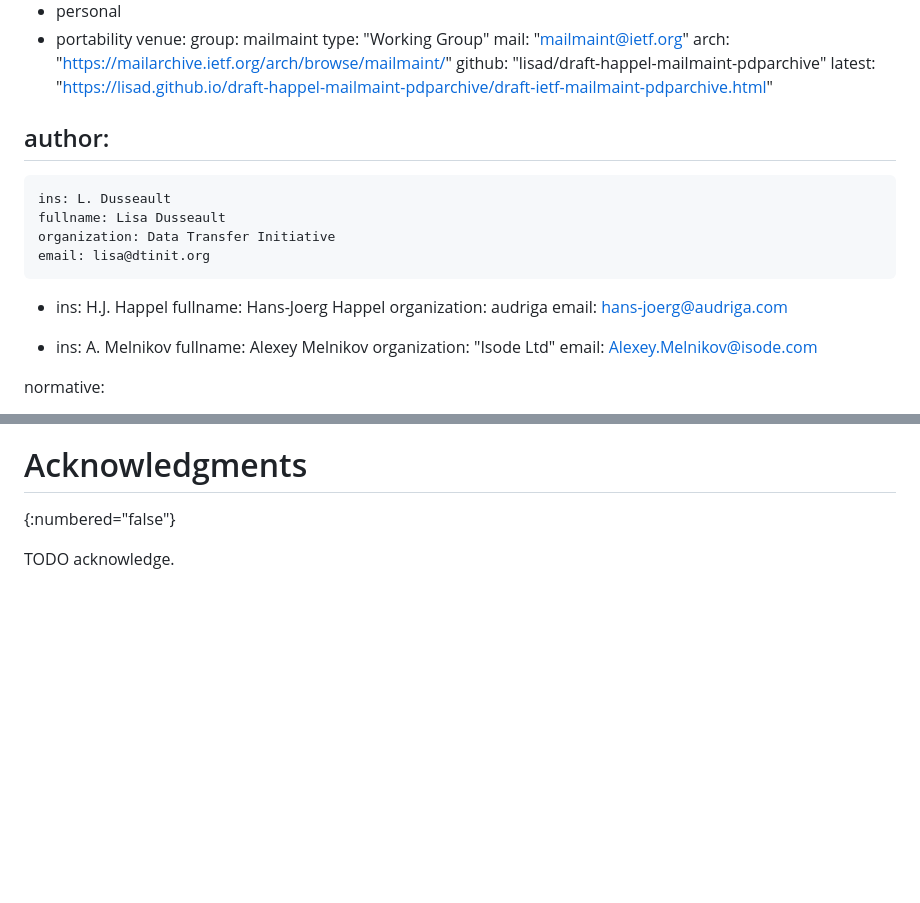
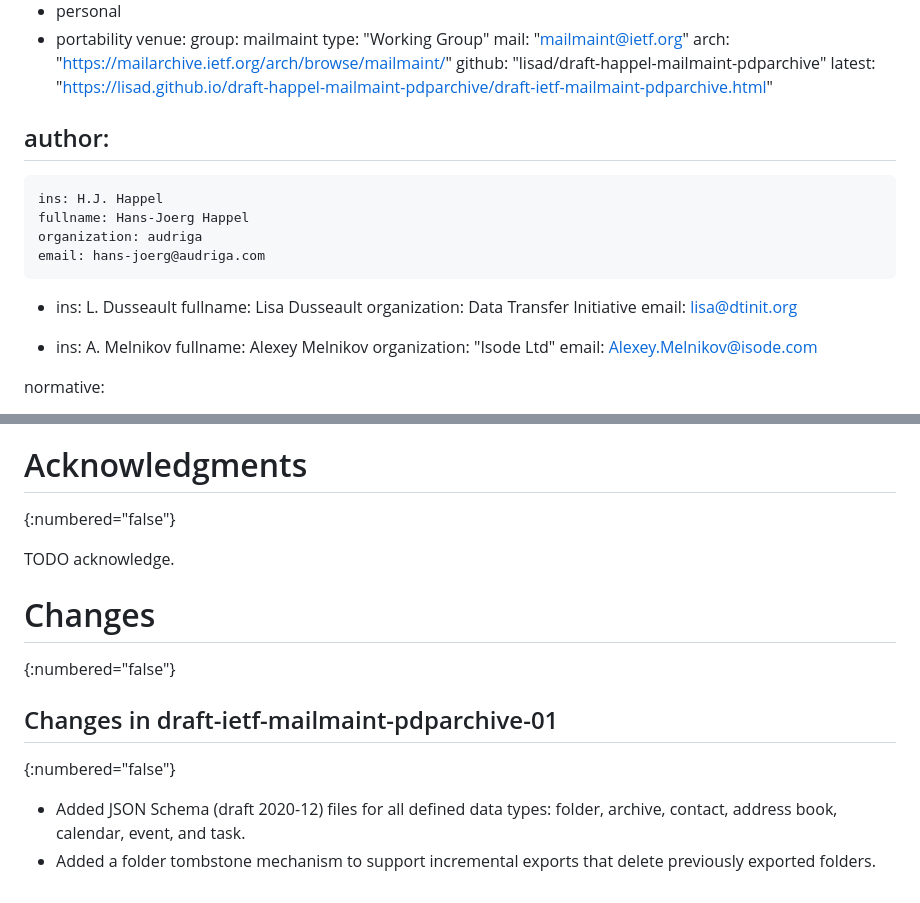
Before and after one commit to lisad/draft-happel-mailmaint-pdparchive, a Markdown page: draft-ietf-mailmaint-pdparchive.md, 2 parts joined by grey strips. Rendered like a GitHub page; blank space fills up the shorter version.

Commit message:
Adds a Change Log and other cleanup

```diff
--- a/draft-ietf-mailmaint-pdparchive.md
+++ b/draft-ietf-mailmaint-pdparchive.md
@@ -27,15 +27,15 @@ venue:
 
 author:
  -
+    ins: H.J. Happel
+    fullname: Hans-Joerg Happel
+    organization: audriga
+    email: hans-joerg@audriga.com
+ -
     ins: L. Dusseault
     fullname: Lisa Dusseault
     organization: Data Transfer Initiative
     email: lisa@dtinit.org
- -
-    ins: H.J. Happel
-    fullname: Hans-Joerg Happel
-    organization: audriga
-    email: hans-joerg@audriga.com
 
  -
     ins: A. Melnikov
@@ -909,3 +909,12 @@ Register .pdpa?
 {:numbered="false"}
 
 TODO acknowledge.
+
+# Changes
+{:numbered="false"}
+
+## Changes in draft-ietf-mailmaint-pdparchive-01
+{:numbered="false"}
+
+* Added JSON Schema (draft 2020-12) files for all defined data types: folder, archive, contact, address book, calendar, event, and task.
+* Added a folder tombstone mechanism to support incremental exports that delete previously exported folders.
```
